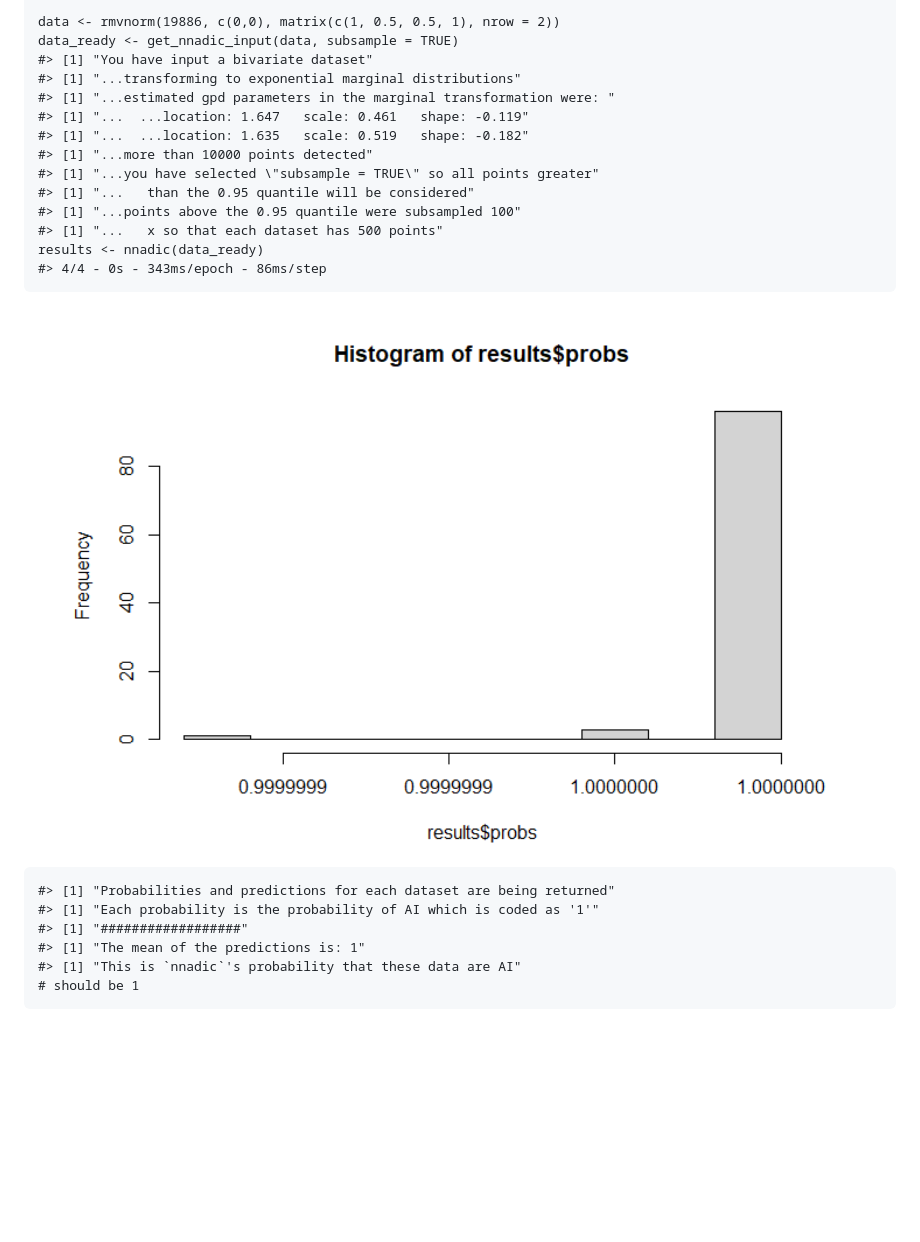
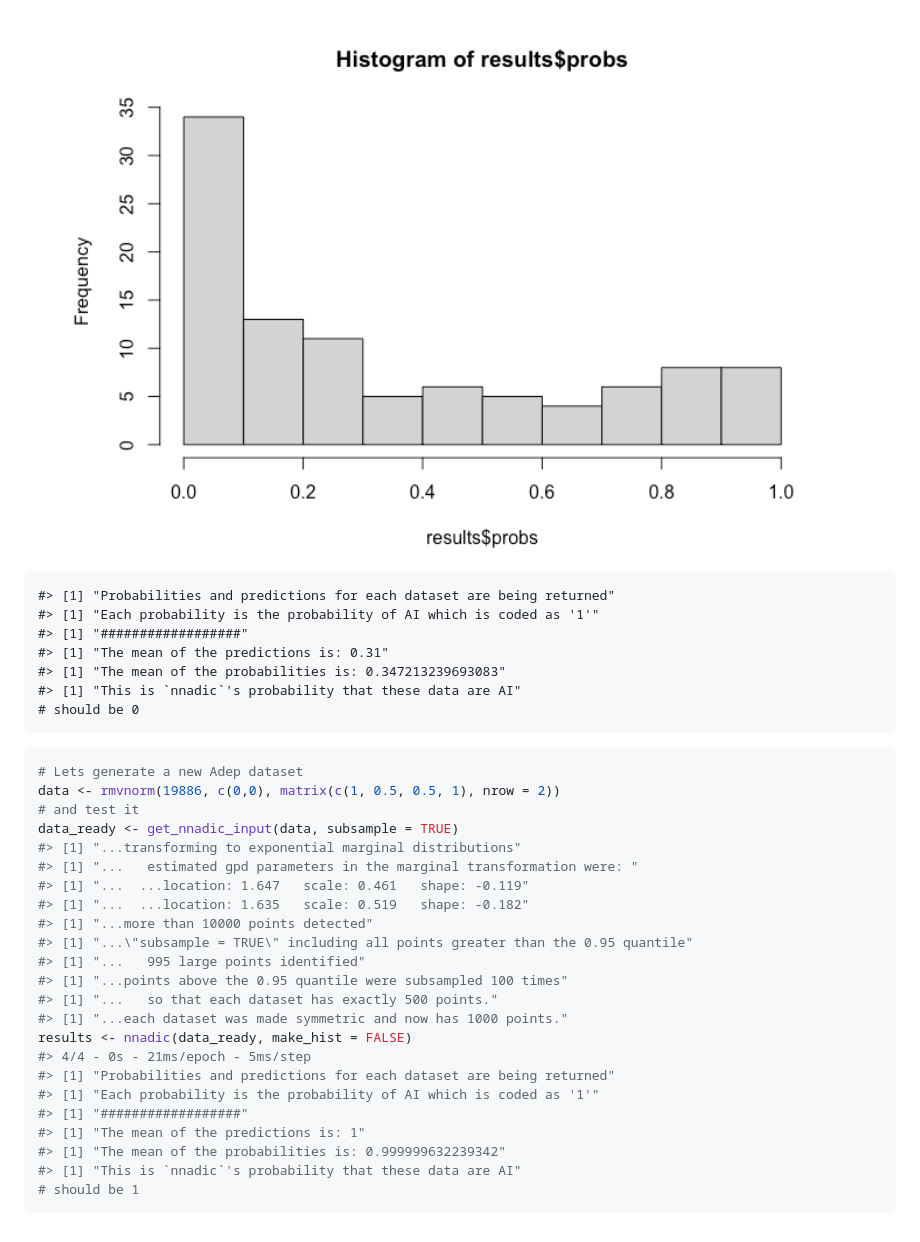
Before and after one commit to twixson/nnadic, a Markdown page: README.md, the part around one of its changes. Rendered like a GitHub page; pictures changed too: man/figures/README-unnamed-chunk-2-1.png (added); blank space fills up the shorter version.

````diff
--- a/README.md
+++ b/README.md
@@ -101,24 +103,36 @@ results <- nnadic(test_data_four, one_test = FALSE)
 
-    data <- rmvnorm(19886, c(0,0), matrix(c(1, 0.5, 0.5, 1), nrow = 2))
-    data_ready <- get_nnadic_input(data, subsample = TRUE)
-    #> [1] "You have input a bivariate dataset"
-    #> [1] "...transforming to exponential marginal distributions"
-    #> [1] "...estimated gpd parameters in the marginal transformation were: "
-    #> [1] "...  ...location: 1.647   scale: 0.461   shape: -0.119"
-    #> [1] "...  ...location: 1.635   scale: 0.519   shape: -0.182"
-    #> [1] "...more than 10000 points detected"
-    #> [1] "...you have selected \"subsample = TRUE\" so all points greater"
-    #> [1] "...   than the 0.95 quantile will be considered"
-    #> [1] "...points above the 0.95 quantile were subsampled 100"
-    #> [1] "...   x so that each dataset has 500 points"
-    results <- nnadic(data_ready)
-    #> 4/4 - 0s - 343ms/epoch - 86ms/step
-
-<img src="man/figures/README-example-2.png" width="100%" />
+<img src="man/figures/README-unnamed-chunk-2-1.png" width="100%" />
 
     #> [1] "Probabilities and predictions for each dataset are being returned"
     #> [1] "Each probability is the probability of AI which is coded as '1'"
     #> [1] "##################"
-    #> [1] "The mean of the predictions is: 1"
+    #> [1] "The mean of the predictions is: 0.31"
+    #> [1] "The mean of the probabilities is: 0.347213239693083"
     #> [1] "This is `nnadic`'s probability that these data are AI"
-    # should be 1
+    # should be 0
+
+``` r
+# Lets generate a new Adep dataset
+data <- rmvnorm(19886, c(0,0), matrix(c(1, 0.5, 0.5, 1), nrow = 2))
+# and test it
+data_ready <- get_nnadic_input(data, subsample = TRUE)
+#> [1] "...transforming to exponential marginal distributions"
+#> [1] "...   estimated gpd parameters in the marginal transformation were: "
+#> [1] "...  ...location: 1.647   scale: 0.461   shape: -0.119"
+#> [1] "...  ...location: 1.635   scale: 0.519   shape: -0.182"
+#> [1] "...more than 10000 points detected"
+#> [1] "...\"subsample = TRUE\" including all points greater than the 0.95 quantile"
+#> [1] "...   995 large points identified"
+#> [1] "...points above the 0.95 quantile were subsampled 100 times"
+#> [1] "...   so that each dataset has exactly 500 points."
+#> [1] "...each dataset was made symmetric and now has 1000 points."
+results <- nnadic(data_ready, make_hist = FALSE)
+#> 4/4 - 0s - 21ms/epoch - 5ms/step
+#> [1] "Probabilities and predictions for each dataset are being returned"
+#> [1] "Each probability is the probability of AI which is coded as '1'"
+#> [1] "##################"
+#> [1] "The mean of the predictions is: 1"
+#> [1] "The mean of the probabilities is: 0.999999632239342"
+#> [1] "This is `nnadic`'s probability that these data are AI"
+# should be 1
+```
````
Also changed, not shown: other parts of README.md (+31 -29 lines), man/figures/README-example-1.png, man/figures/README-unnamed-chunk-3-1.png (added), 1 other file.
